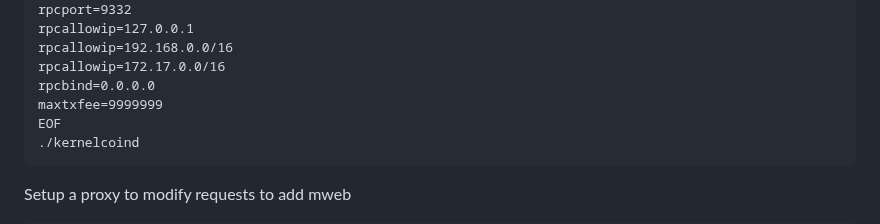
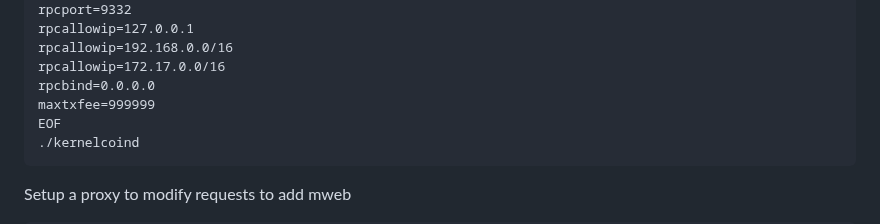
Before and after one commit to kernelcoinproject/kernelcoin, a Markdown page: mining_guide.md, the part around the change. GitHub-like rendering.

````diff
--- a/mining_guide.md
+++ b/mining_guide.md
@@ -22,7 +22,7 @@ rpcallowip=127.0.0.1
 rpcallowip=192.168.0.0/16
 rpcallowip=172.17.0.0/16
 rpcbind=0.0.0.0
-maxtxfee=9999999
+maxtxfee=999999
 EOF
 ./kernelcoind
 ```
````
